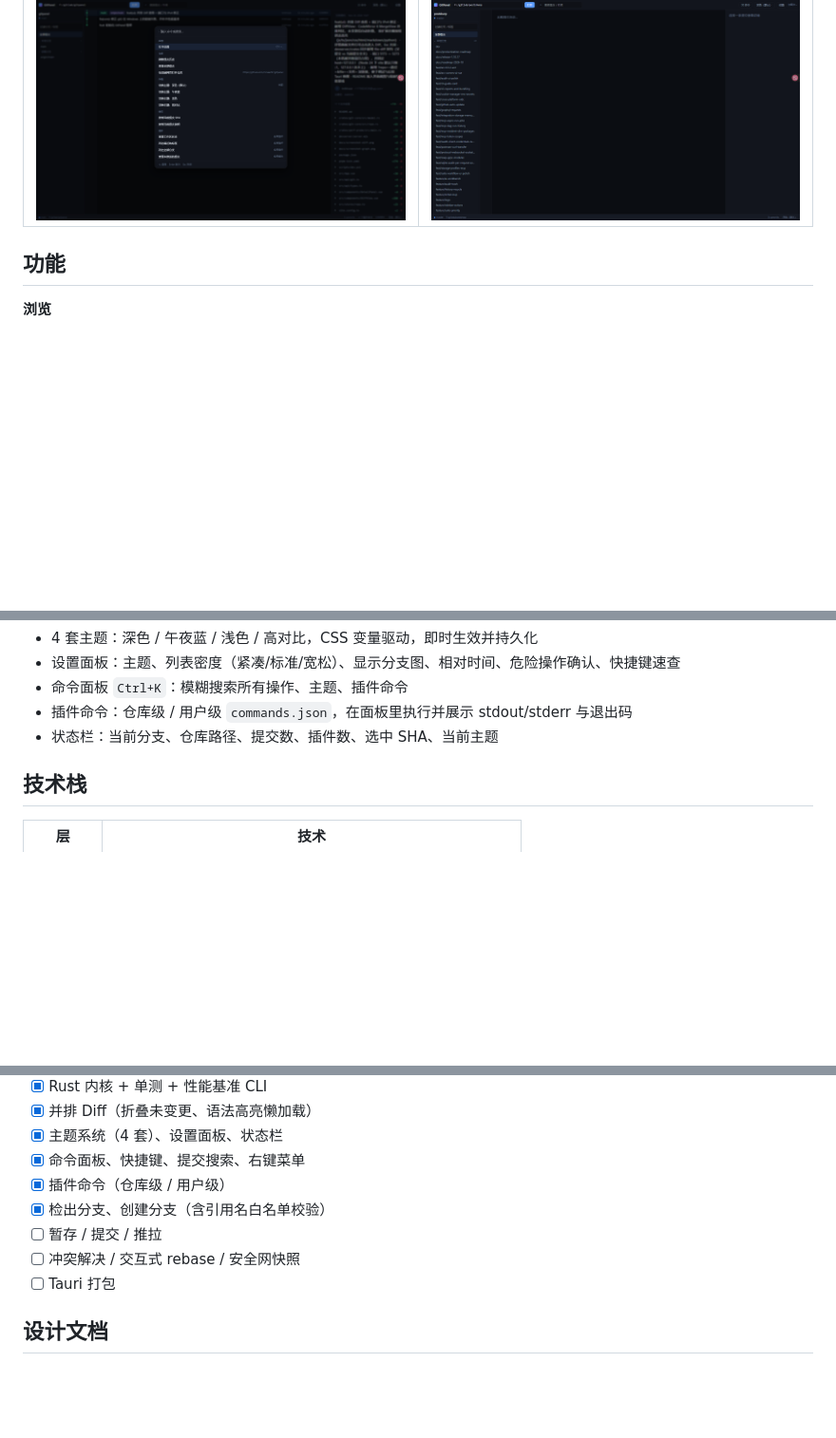
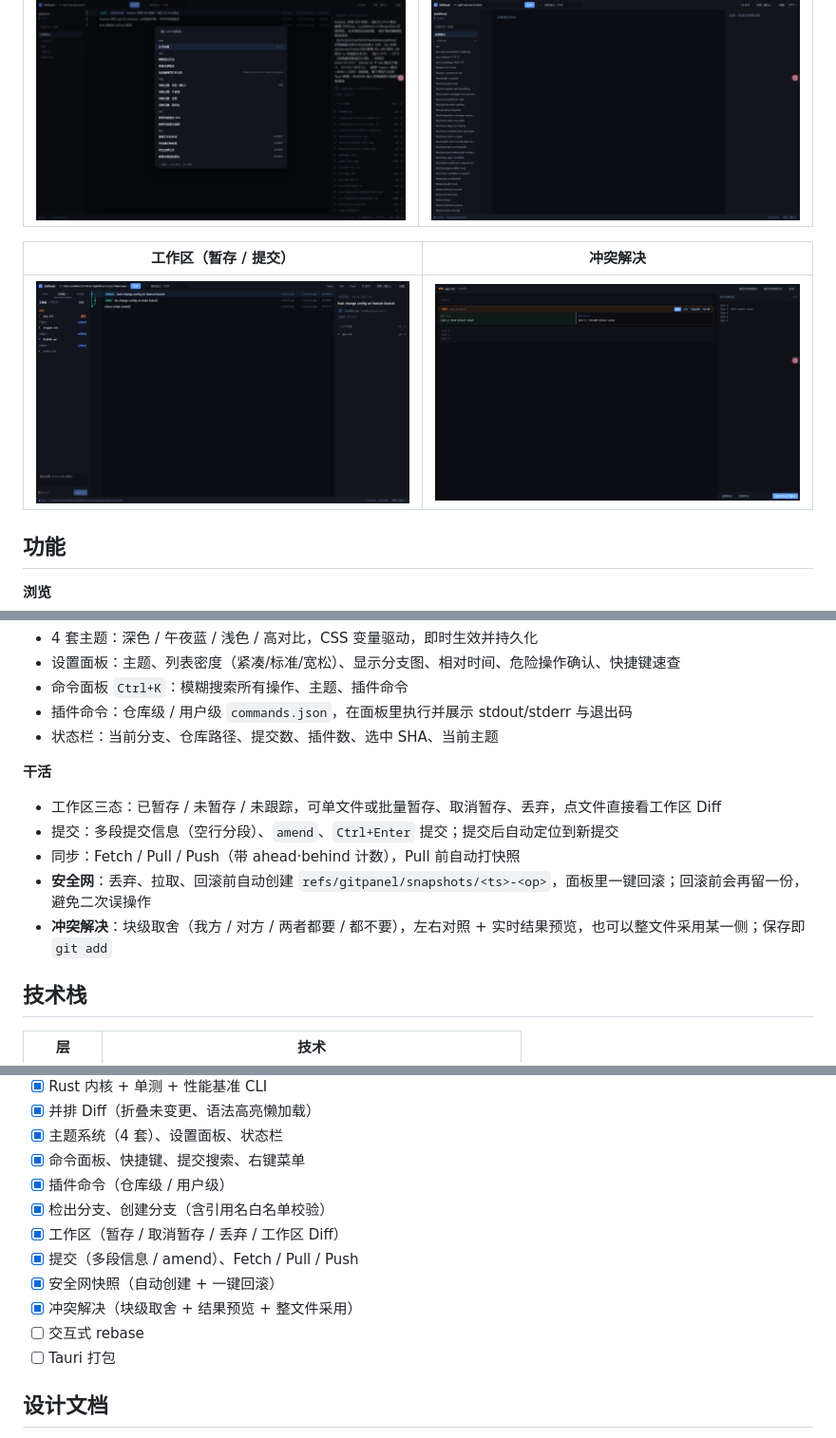
Before and after one commit to mrsealhh/gitpanel, a Markdown page: README.md, 3 parts joined by grey strips. Shown at 95% size. Rendered like a GitHub page; pictures changed too: docs/screenshot-conflict.png (added), docs/screenshot-working.png (added); blank space fills up the shorter version.

```diff
--- a/README.md
+++ b/README.md
@@ -11,6 +11,10 @@
 | 命令面板（含插件） | 并排 Diff |
 |---|---|
 | ![命令面板](docs/screenshot-palette.png) | ![Diff](docs/screenshot-diff.png) |
+
+| 工作区（暂存 / 提交） | 冲突解决 |
+|---|---|
+| ![工作区](docs/screenshot-working.png) | ![冲突](docs/screenshot-conflict.png) |
 
 ## 功能
 
@@ -34,6 +38,13 @@
 - 命令面板 `Ctrl+K`：模糊搜索所有操作、主题、插件命令
 - 插件命令：仓库级 / 用户级 `commands.json`，在面板里执行并展示 stdout/stderr 与退出码
 - 状态栏：当前分支、仓库路径、提交数、插件数、选中 SHA、当前主题
+
+**干活**
+- 工作区三态：已暂存 / 未暂存 / 未跟踪，可单文件或批量暂存、取消暂存、丢弃，点文件直接看工作区 Diff
+- 提交：多段提交信息（空行分段）、`amend`、`Ctrl+Enter` 提交；提交后自动定位到新提交
+- 同步：Fetch / Pull / Push（带 ahead·behind 计数），Pull 前自动打快照
+- **安全网**：丢弃、拉取、回滚前自动创建 `refs/gitpanel/snapshots/<ts>-<op>`，面板里一键回滚；回滚前会再留一份，避免二次误操作
+- **冲突解决**：块级取舍（我方 / 对方 / 两者都要 / 都不要），左右对照 + 实时结果预览，也可以整文件采用某一侧；保存即 `git add`
 
 ## 技术栈
 
@@ -157,8 +168,11 @@ layout synth : 188–283 ms   100000 rows, 223531 segments
 - [x] 命令面板、快捷键、提交搜索、右键菜单
 - [x] 插件命令（仓库级 / 用户级）
 - [x] 检出分支、创建分支（含引用名白名单校验）
-- [ ] 暂存 / 提交 / 推拉
-- [ ] 冲突解决 / 交互式 rebase / 安全网快照
+- [x] 工作区（暂存 / 取消暂存 / 丢弃 / 工作区 Diff）
+- [x] 提交（多段信息 / amend）、Fetch / Pull / Push
+- [x] 安全网快照（自动创建 + 一键回滚）
+- [x] 冲突解决（块级取舍 + 结果预览 + 整文件采用）
+- [ ] 交互式 rebase
 - [ ] Tauri 打包
 
 ## 设计文档
```
Also changed, not shown: docs/screenshot-snapshot.png (added), 13 other files.
